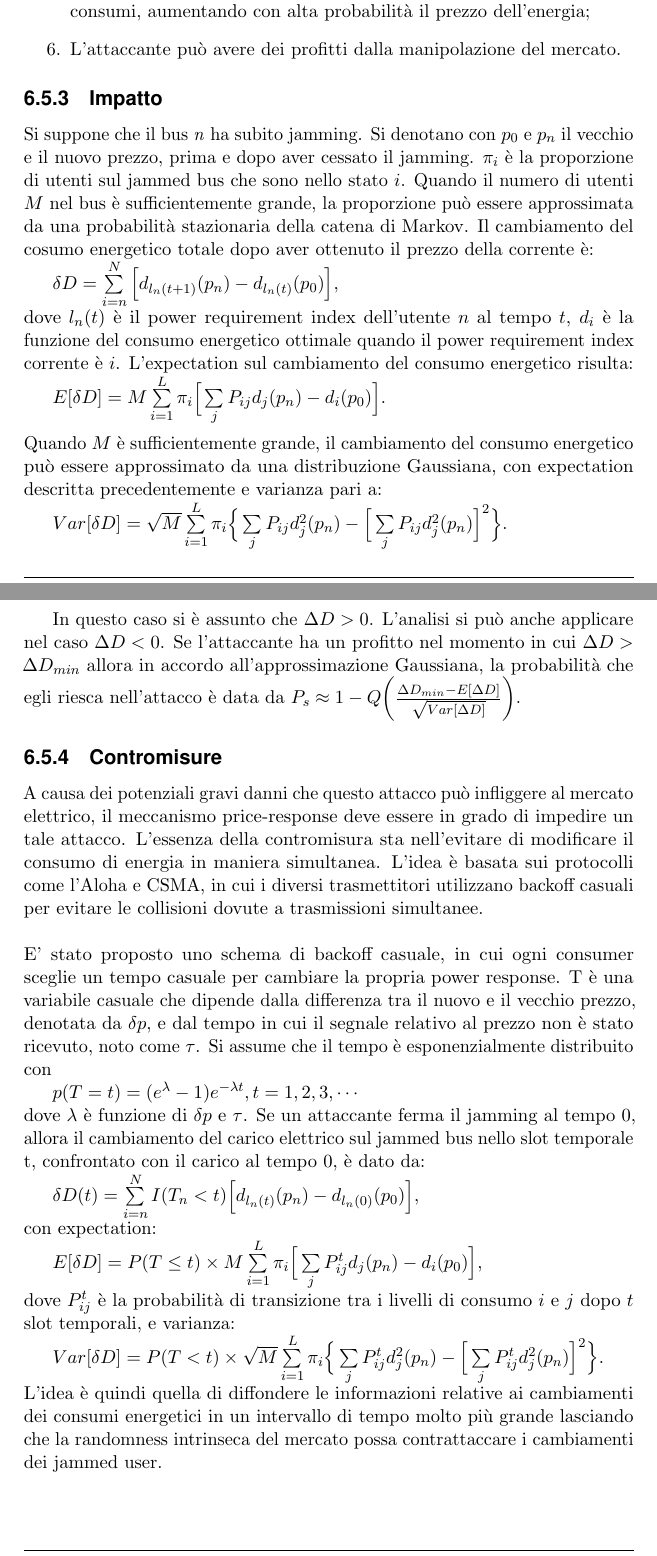
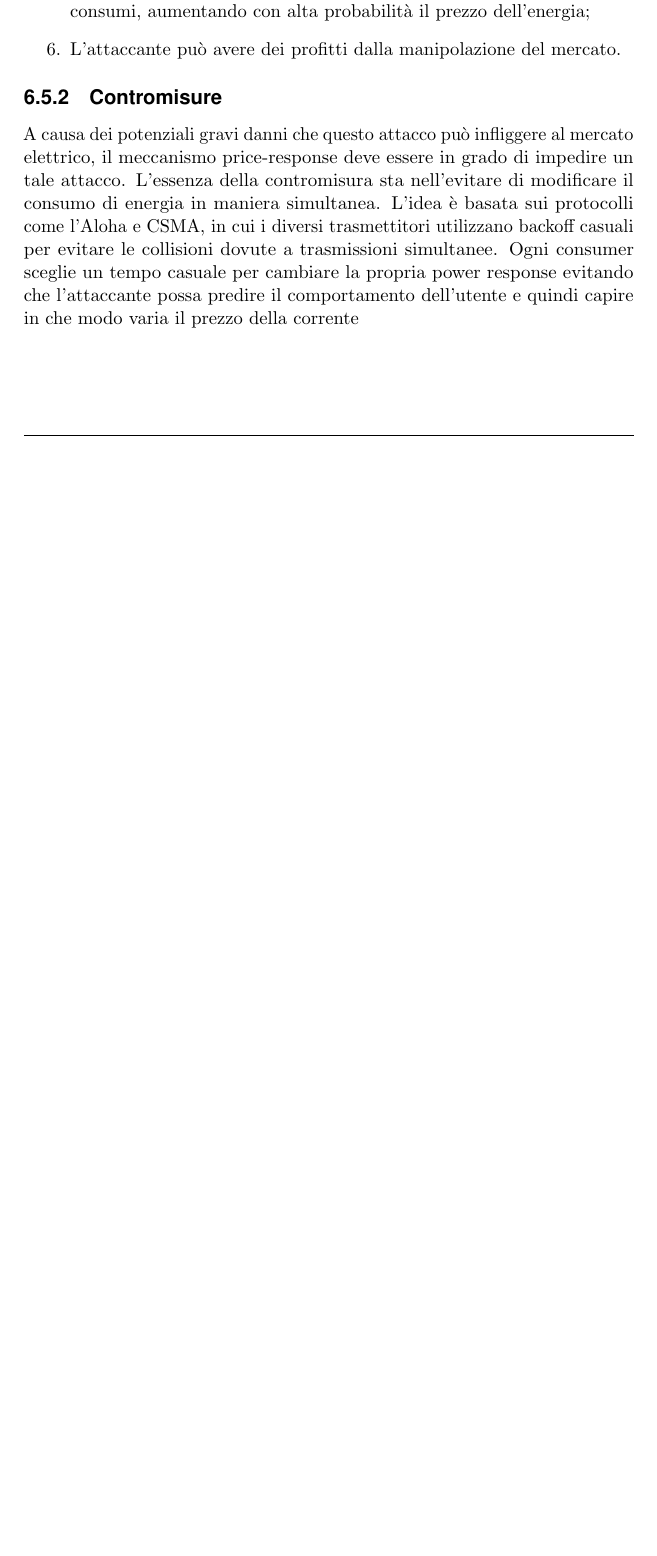
Before and after one commit to indiependente/smartgridsurvey, a LaTeX thesis (survey.tex, which reads Capitolo5.tex): two parts of pages 127 and 128 of 134 before the commit and part of page 125 of 131 after it, the two joined at a grey line, cut so that both start at the same text, the shorter picture padded with empty space. Compiled offline with pdfLaTeX.

Commit message:
update slides-->survey

```diff
--- a/Capitolo5.tex
+++ b/Capitolo5.tex
@@ -529,27 +529,29 @@ Descrizione relativa alla procedura d'attacco:
 	\item Ogni utente adatta il suo consumo energetico in base al nuovo prezzo. Se il nuovo prezzo è superiore al vecchio, l'utente diminuisce i suoi consumi, facendo calare il prezzo della corrente con alta probabilità. Viceversa, se il nuovo prezzo è più piccolo, un utente incrementa i suoi consumi, aumentando con alta probabilità il prezzo dell'energia;
 	\item L'attaccante può avere dei profitti dalla manipolazione del mercato.
 \end{enumerate}
-\subsection{Impatto}
-Si suppone che il bus \emph{n} ha subito jamming. Si denotano con $p_{0}$ e $p_{n}$ il vecchio e il nuovo prezzo, prima e dopo aver cessato il jamming. $\pi_{i}$ è la proporzione di utenti sul jammed bus che sono nello stato $i$. Quando il numero di utenti $M$ nel bus è sufficientemente grande, la proporzione può essere approssimata da una probabilità stazionaria della catena di Markov. Il cambiamento del cosumo energetico totale dopo aver ottenuto il prezzo della corrente è:\newline
-\indent$\delta D = \sum\limits_{i=n}^{N} \Big[ d_{l_{n}(t+1)}(p_{n}) - d_{l_{n}(t)}(p_{0})\Big]$,\newline
-dove $l_{n}(t)$ è il power requirement index dell'utente $n$ al tempo $t$, $d_{i}$ è la funzione del consumo energetico ottimale quando il power requirement index corrente è $i$. L'expectation sul cambiamento del consumo energetico risulta:\newline
-\indent$E[\delta D] = M \sum\limits_{i=1}^{L} \pi_{i} \Big[\sum\limits_{j} P_{ij}d_{j}(p_{n}) - d_{i}(p_{0})\Big]$.\newline\newline
-Quando $M$ è sufficientemente grande, il cambiamento del consumo energetico può essere approssimato da una distribuzione Gaussiana, con expectation descritta precedentemente e varianza pari a:\newline
-\indent$Var[\delta D] = \sqrt{M} \sum\limits_{i=1}^{L} \pi_{i} \Big\{\sum\limits_{j}P_{ij}d_{j}^{2}(p_{n}) - \Big[\sum\limits_{j}P_{ij}d_{j}^{2}(p_{n})\Big]^2\Big\}$.\newpage
-In questo caso si è assunto che $\Delta D > 0$. L'analisi si può anche applicare nel caso $\Delta D < 0$. Se l'attaccante ha un profitto nel momento in cui $\Delta D > \Delta D_{min}$ allora in accordo all'approssimazione Gaussiana, la probabilità che egli riesca nell'attacco è data da $P_{s} \approx 1 - Q \bigg(\frac{\Delta D_{min} - E[\Delta D]}{\sqrt{Var[\Delta D]}}\bigg)$.
+%\subsection{Impatto}
+%Si suppone che il bus \emph{n} ha subito jamming. Si denotano con $p_{0}$ e $p_{n}$ il vecchio e il nuovo prezzo, prima e dopo aver cessato il jamming. $\pi_{i}$ è la proporzione di utenti sul jammed bus che sono nello stato $i$. Quando il numero di utenti $M$ nel bus è sufficientemente grande, la proporzione può essere approssimata da una probabilità stazionaria della catena di Markov. Il cambiamento del cosumo energetico totale dopo aver ottenuto il prezzo della corrente è:\newline
+%\indent$\delta D = \sum\limits_{i=n}^{N} \Big[ d_{l_{n}(t+1)}(p_{n}) - d_{l_{n}(t)}(p_{0})\Big]$,\newline
+%dove $l_{n}(t)$ è il power requirement index dell'utente $n$ al tempo $t$, $d_{i}$ è la funzione del consumo energetico ottimale quando il power requirement index corrente è $i$. L'expectation sul cambiamento del consumo energetico risulta:\newline
+%\indent$E[\delta D] = M \sum\limits_{i=1}^{L} \pi_{i} \Big[\sum\limits_{j} P_{ij}d_{j}(p_{n}) - d_{i}(p_{0})\Big]$.\newline\newline
+%Quando $M$ è sufficientemente grande, il cambiamento del consumo energetico può essere approssimato da una distribuzione Gaussiana, con expectation descritta precedentemente e varianza pari a:\newline
+%\indent$Var[\delta D] = \sqrt{M} \sum\limits_{i=1}^{L} \pi_{i} \Big\{\sum\limits_{j}P_{ij}d_{j}^{2}(p_{n}) - \Big[\sum\limits_{j}P_{ij}d_{j}^{2}(p_{n})\Big]^2\Big\}$.\newpage
+%In questo caso si è assunto che $\Delta D > 0$. L'analisi si può anche applicare nel caso $\Delta D < 0$. Se l'attaccante ha un profitto nel momento in cui $\Delta D > \Delta D_{min}$ allora in accordo all'approssimazione Gaussiana, la probabilità che egli riesca nell'attacco è data da $P_{s} \approx 1 - Q \bigg(\frac{\Delta D_{min} - E[\Delta D]}{\sqrt{Var[\Delta D]}}\bigg)$.
 \subsection{Contromisure}
-A causa dei potenziali gravi danni che questo attacco può infliggere al mercato elettrico, il meccanismo price-response deve essere in grado di impedire un tale attacco. L'essenza della contromisura sta nell'evitare di modificare il consumo di energia in maniera simultanea. L'idea è basata sui protocolli come l'Aloha e CSMA, in cui i diversi trasmettitori utilizzano backoff casuali per evitare le collisioni dovute a trasmissioni simultanee.\newline\newline
-E' stato proposto uno schema di backoff casuale, in cui ogni consumer sceglie un tempo casuale per cambiare la propria power response. T è una variabile casuale che dipende dalla differenza tra il nuovo e il vecchio prezzo, denotata da $\delta p$, e dal tempo in cui il segnale relativo al prezzo non è stato ricevuto, noto come $\tau$. Si assume che il tempo è esponenzialmente distribuito con\newline
-\indent$p(T = t) = (e^{\lambda} - 1) e^{- \lambda t}, t = 1,2,3,\cdots$
-\newline
-dove $\lambda$ è funzione di $\delta p$ e $\tau$. Se un attaccante ferma il jamming al tempo 0, allora il cambiamento del carico elettrico sul jammed bus nello slot temporale t, confrontato con il carico al tempo 0, è dato da:\newline
-\indent$\delta D(t) = \sum\limits_{i=n}^{N} I(T_{n} < t) \Big[d_{l_{n}(t)}(p_{n}) - d_{l_{n}(0)}(p_{0})\Big]$,
-\newline
-con expectation:\newline
-\indent$E[\delta D] = P(T \leq t) \times M \sum\limits_{i=1}^{L} \pi_{i} \Big[\sum\limits_{j} P_{ij}^{t}d_{j}(p_{n}) - d_{i}(p_{0})\Big]$,\newline
-dove $P_{ij}^{t}$ è la probabilità di transizione tra i livelli di consumo $i$ e $j$ dopo $t$ slot temporali, e varianza:\newline
-\indent$Var[\delta D] = P(T < t) \times \sqrt{M} \sum\limits_{i=1}^{L} \pi_{i} \Big\{\sum\limits_{j}P_{ij}^{t}d_{j}^{2}(p_{n}) - \Big[\sum\limits_{j}P_{ij}^{t}d_{j}^{2}(p_{n})\Big]^2\Big\}$.\newline
-L'idea è quindi quella di diffondere le informazioni relative ai cambiamenti dei consumi energetici in un intervallo di tempo molto più grande lasciando che la randomness intrinseca del mercato possa contrattaccare i cambiamenti dei jammed user.
+A causa dei potenziali gravi danni che questo attacco può infliggere al mercato elettrico, il meccanismo price-response deve essere in grado di impedire un tale attacco. L'essenza della contromisura sta nell'evitare di modificare il consumo di energia in maniera simultanea. L'idea è basata sui protocolli come l'Aloha e CSMA, in cui i diversi trasmettitori utilizzano backoff casuali per evitare le collisioni dovute a trasmissioni simultanee.
+%\newline\newline
+%E' stato proposto uno schema di backoff casuale, in cui ogni consumer sceglie un tempo casuale per cambiare la propria power response. T è una variabile casuale che dipende dalla differenza tra il nuovo e il vecchio prezzo, denotata da $\delta p$, e dal tempo in cui il segnale relativo al prezzo non è stato ricevuto, noto come $\tau$. Si assume che il tempo è esponenzialmente distribuito con\newline
+%\indent$p(T = t) = (e^{\lambda} - 1) e^{- \lambda t}, t = 1,2,3,\cdots$
+%\newline
+%dove $\lambda$ è funzione di $\delta p$ e $\tau$. Se un attaccante ferma il jamming al tempo 0, allora il cambiamento del carico elettrico sul jammed bus nello slot temporale t, confrontato con il carico al tempo 0, è dato da:\newline
+%\indent$\delta D(t) = \sum\limits_{i=n}^{N} I(T_{n} < t) \Big[d_{l_{n}(t)}(p_{n}) - d_{l_{n}(0)}(p_{0})\Big]$,
+%\newline
+%con expectation:\newline
+%\indent$E[\delta D] = P(T \leq t) \times M \sum\limits_{i=1}^{L} \pi_{i} \Big[\sum\limits_{j} P_{ij}^{t}d_{j}(p_{n}) - d_{i}(p_{0})\Big]$,\newline
+%dove $P_{ij}^{t}$ è la probabilità di transizione tra i livelli di consumo $i$ e $j$ dopo $t$ slot temporali, e varianza:\newline
+%\indent$Var[\delta D] = P(T < t) \times \sqrt{M} \sum\limits_{i=1}^{L} \pi_{i} \Big\{\sum\limits_{j}P_{ij}^{t}d_{j}^{2}(p_{n}) - \Big[\sum\limits_{j}P_{ij}^{t}d_{j}^{2}(p_{n})\Big]^2\Big\}$.\newline
+%L'idea è quindi quella di diffondere le informazioni relative ai cambiamenti dei consumi energetici in un intervallo di tempo molto più grande lasciando che la randomness intrinseca del mercato possa contrattaccare i cambiamenti dei jammed user.
+Ogni consumer sceglie un tempo casuale per cambiare la propria power response evitando che l’attaccante possa predire il comportamento dell’utente e quindi capire in che modo varia il prezzo della corrente
 %%%%%%%%%%%%%%%%%%%%%%%%%%%%%%%%%%%%%%%%%%%%%%%%%%%%%%%%%%%%%%%%%%%%%%%%%%%%%%%%%
 % \section{Web Application} già discussa nell'OSSTMM
 %%%%%%%%%%%%%%%%%%%%%%%%%%%%%%%%%%%%%%%%%%%%%%%%%%%%%%%%%%%%%%%%%%%%%%%%%%%%%%%%%
```
Also changed, not shown: Capitolo3.tex (+8 -3 lines), Capitolo4.tex (+5 -5 lines), survey.tex (+1 -1 lines), Capitolo5.tex (36 more changed lines).
